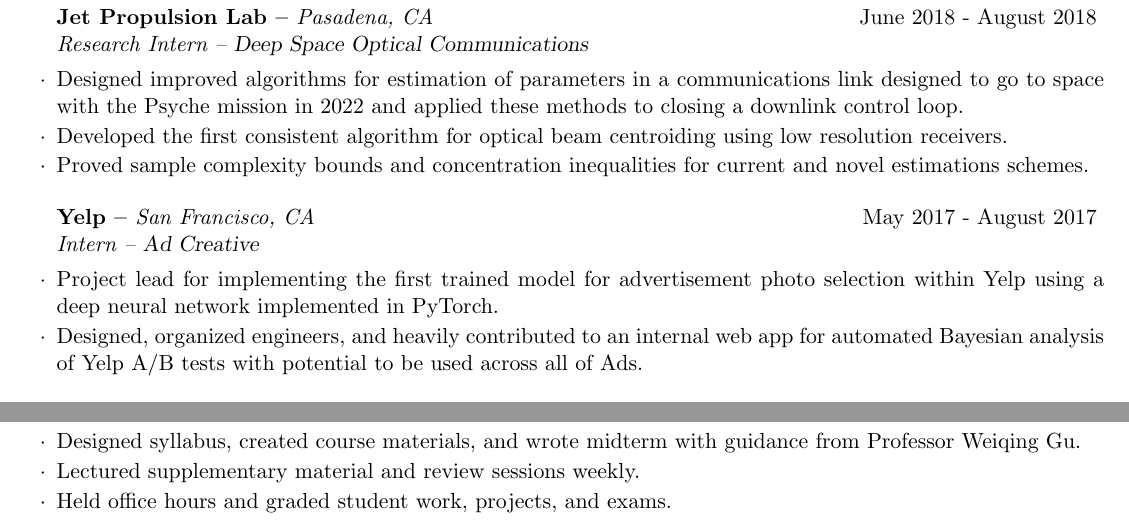
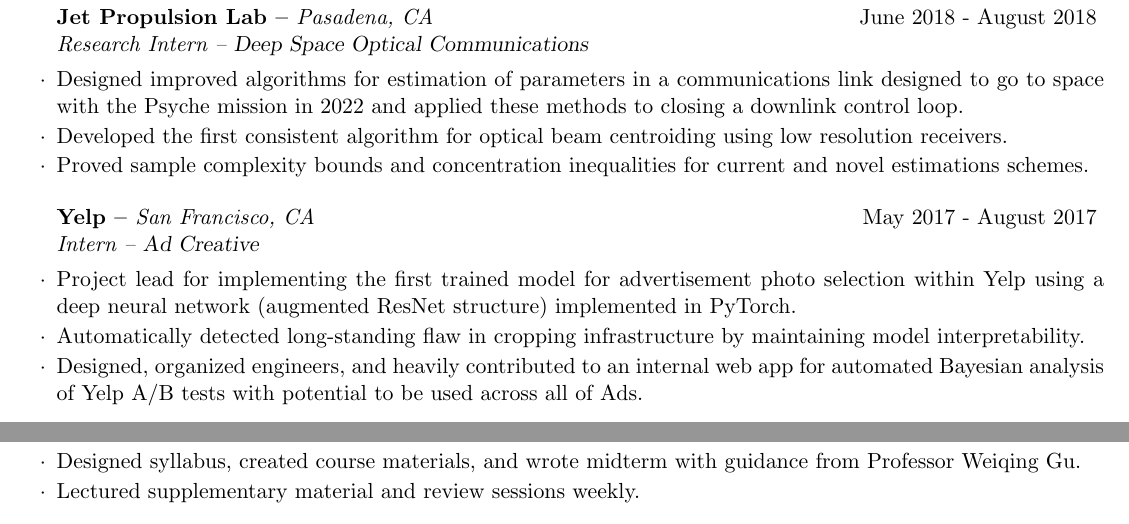
Before and after one commit to cdipaolo/resume, a LaTeX CV (resume.tex): two parts of the page, joined at a grey line, cut so that both start at the same text. Compiled offline with pdfLaTeX.

Commit message:
update resume

```diff
--- a/resume.tex
+++ b/resume.tex
@@ -33,7 +33,8 @@
 \begin{rSubsection}{Yelp -- {\it San Francisco, CA}}{May 2017 - August 2017}{Intern -- {\sl Ad Creative}}
 
 \item Project lead for implementing the first trained model for advertisement photo selection
-    within Yelp using a deep neural network implemented in PyTorch.
+    within Yelp using a deep neural network (augmented ResNet structure) implemented in PyTorch.
+\item Automatically detected long-standing flaw in cropping infrastructure by maintaining model interpretability.
 \item Designed, organized engineers, and heavily contributed to an internal web app for
     automated Bayesian analysis of Yelp A/B tests with potential to be used across all of Ads.
 \end{rSubsection}
@@ -90,7 +91,6 @@
 
 \item Designed syllabus, created course materials, and wrote midterm with guidance from Professor Weiqing Gu.
 \item Lectured supplementary material and review sessions weekly.
-\item Held office hours and graded student work, projects, and exams.
 \end{rSubsection}
 \end{rSection}
 
```
Also changed, not shown: resume.pdf.
